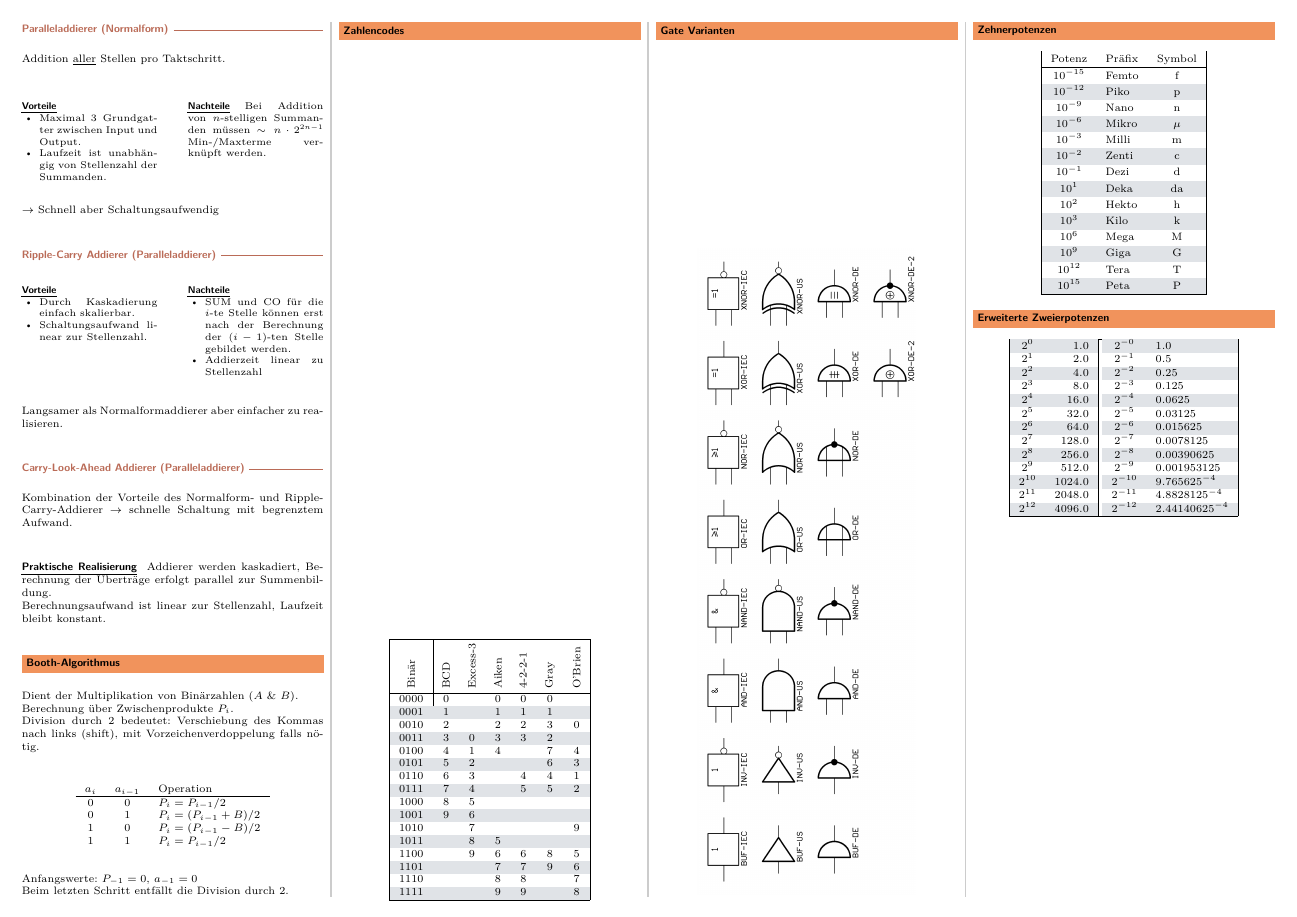
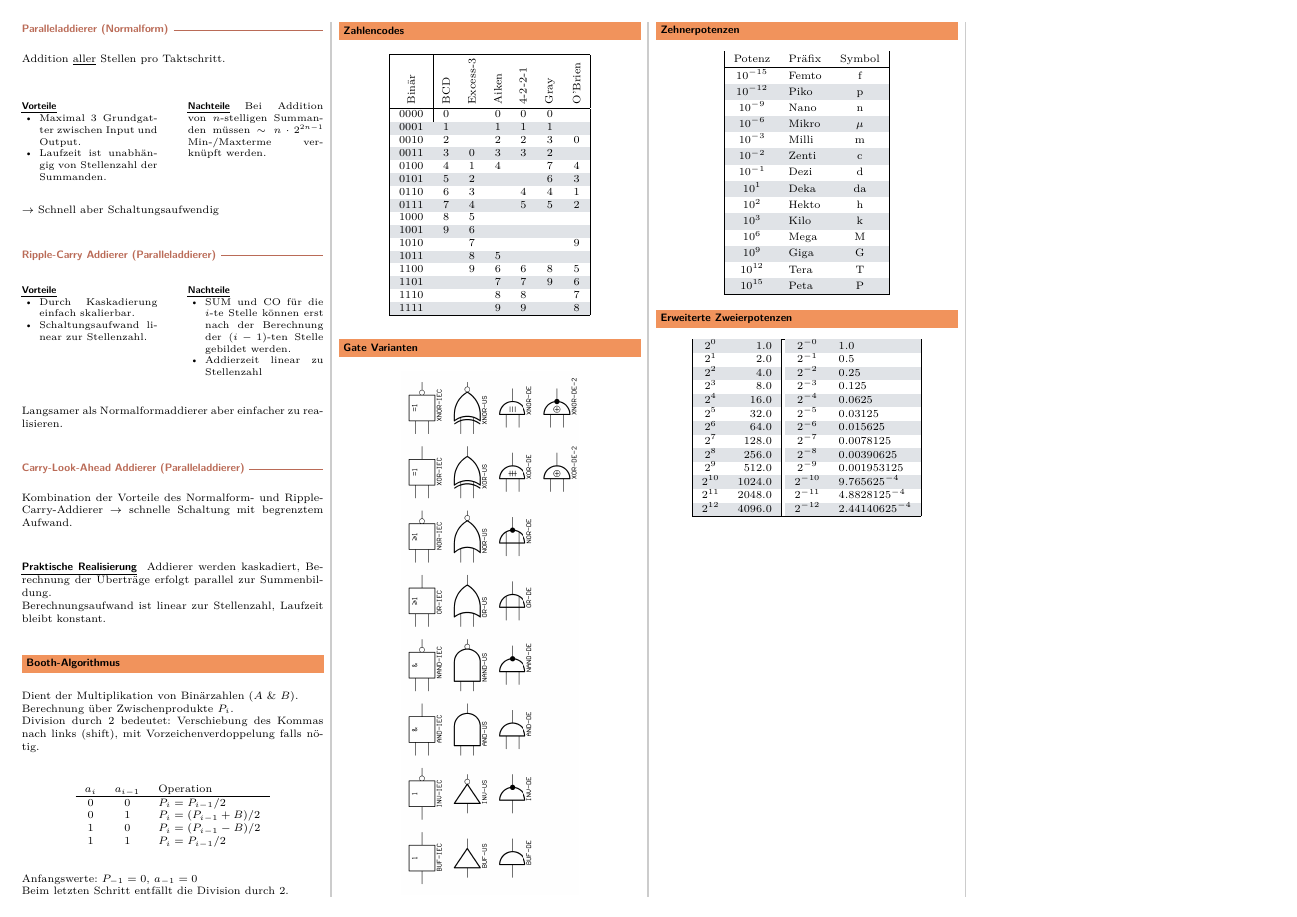
Before and after one commit to Hoziax/eth_elek_inf_fs, a LaTeX document (Digitaltechnik/Digitaltechnik.tex, which reads Digitaltechnik/sections/misc.tex): page 5 of 6. Compiled offline with pdfLaTeX.

Commit message:
resized image at subsection 'Gate Varianten'

```diff
--- a/Digitaltechnik/sections/misc.tex
+++ b/Digitaltechnik/sections/misc.tex
@@ -123,7 +123,7 @@ Beim letzten Schritt entfällt die Division durch 2.
 
 \subsection{Gate Varianten}
 \begin{center}
-    \rotatebox{90}{\includegraphics[height = 50mm]{images/Logic-gate-index.png}}
+    \rotatebox{90}{\includegraphics[width = 120mm]{images/Logic-gate-index.png}}
 \end{center}
 
 \subsection{Zehnerpotenzen}
```
